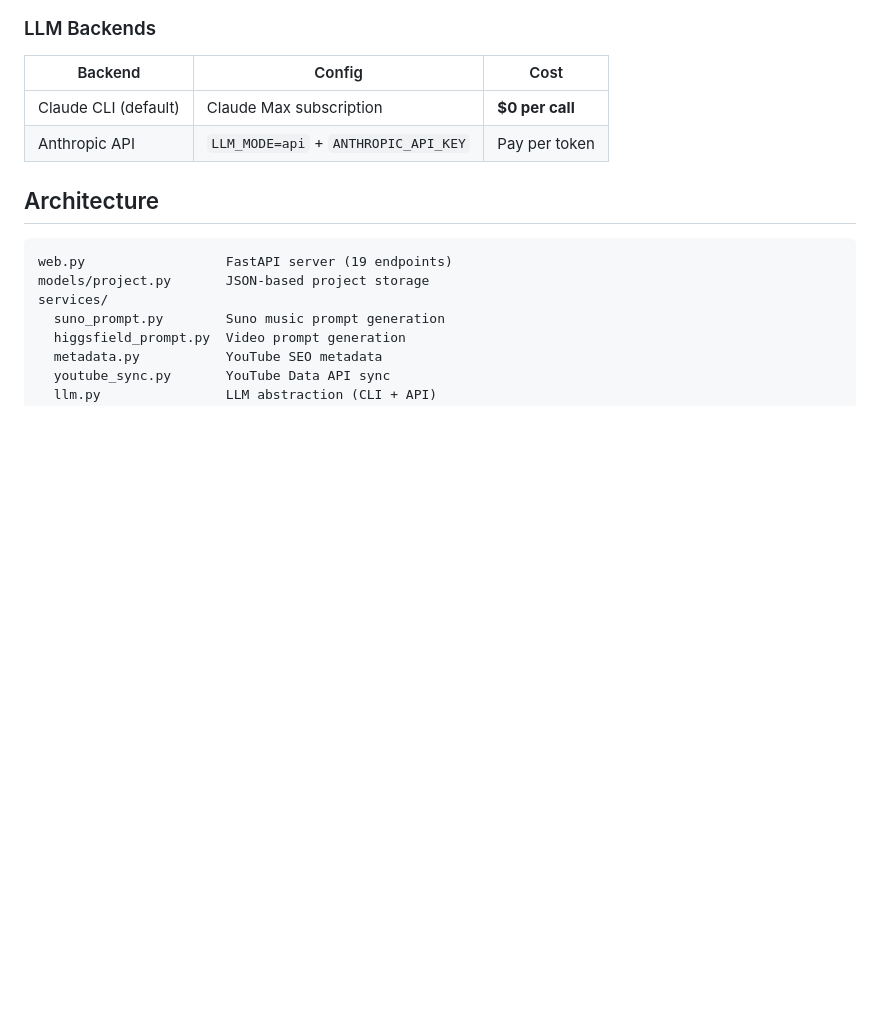
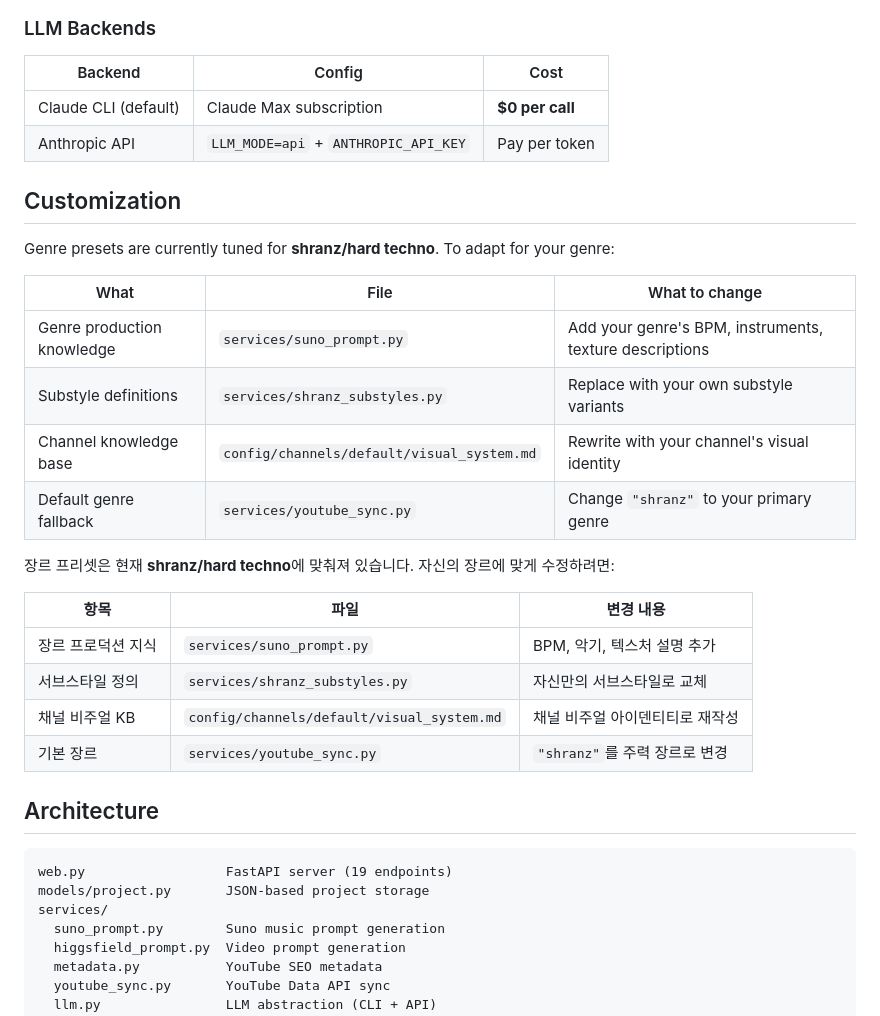
Before and after one commit to slimex200-wq/youtube-shorts-music, a Markdown page: README.md, the part around the change. Drawn GitHub-style; blank space fills up the shorter version.

Commit message:
docs: 장르 커스터마이징 가이드 추가
shranz 기본 프리셋을 다른 장르로 바꾸는 방법 영한 테이블로 안내

Co-Authored-By: Claude Opus 4.6 (1M context) <noreply@anthropic.com>

````diff
--- a/README.md
+++ b/README.md
@@ -109,6 +109,26 @@ Open `http://127.0.0.1:8000`
 | Claude CLI (default) | Claude Max subscription | **$0 per call** |
 | Anthropic API | `LLM_MODE=api` + `ANTHROPIC_API_KEY` | Pay per token |
 
+## Customization
+
+Genre presets are currently tuned for **shranz/hard techno**. To adapt for your genre:
+
+| What | File | What to change |
+|------|------|---------------|
+| Genre production knowledge | `services/suno_prompt.py` | Add your genre's BPM, instruments, texture descriptions |
+| Substyle definitions | `services/shranz_substyles.py` | Replace with your own substyle variants |
+| Channel knowledge base | `config/channels/default/visual_system.md` | Rewrite with your channel's visual identity |
+| Default genre fallback | `services/youtube_sync.py` | Change `"shranz"` to your primary genre |
+
+장르 프리셋은 현재 **shranz/hard techno**에 맞춰져 있습니다. 자신의 장르에 맞게 수정하려면:
+
+| 항목 | 파일 | 변경 내용 |
+|------|------|----------|
+| 장르 프로덕션 지식 | `services/suno_prompt.py` | BPM, 악기, 텍스처 설명 추가 |
+| 서브스타일 정의 | `services/shranz_substyles.py` | 자신만의 서브스타일로 교체 |
+| 채널 비주얼 KB | `config/channels/default/visual_system.md` | 채널 비주얼 아이덴티티로 재작성 |
+| 기본 장르 | `services/youtube_sync.py` | `"shranz"`를 주력 장르로 변경 |
+
 ## Architecture
 
 ```
````
